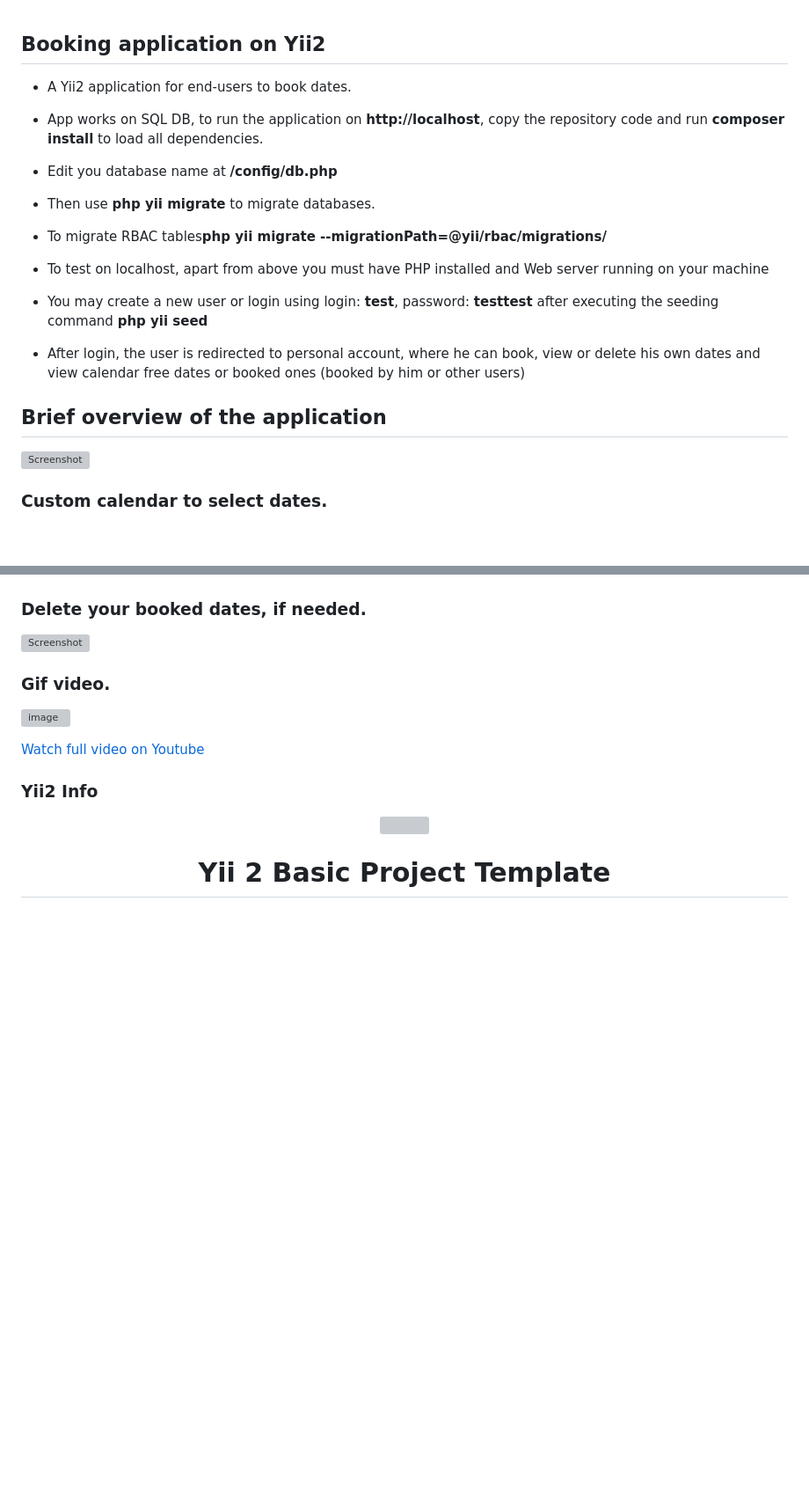
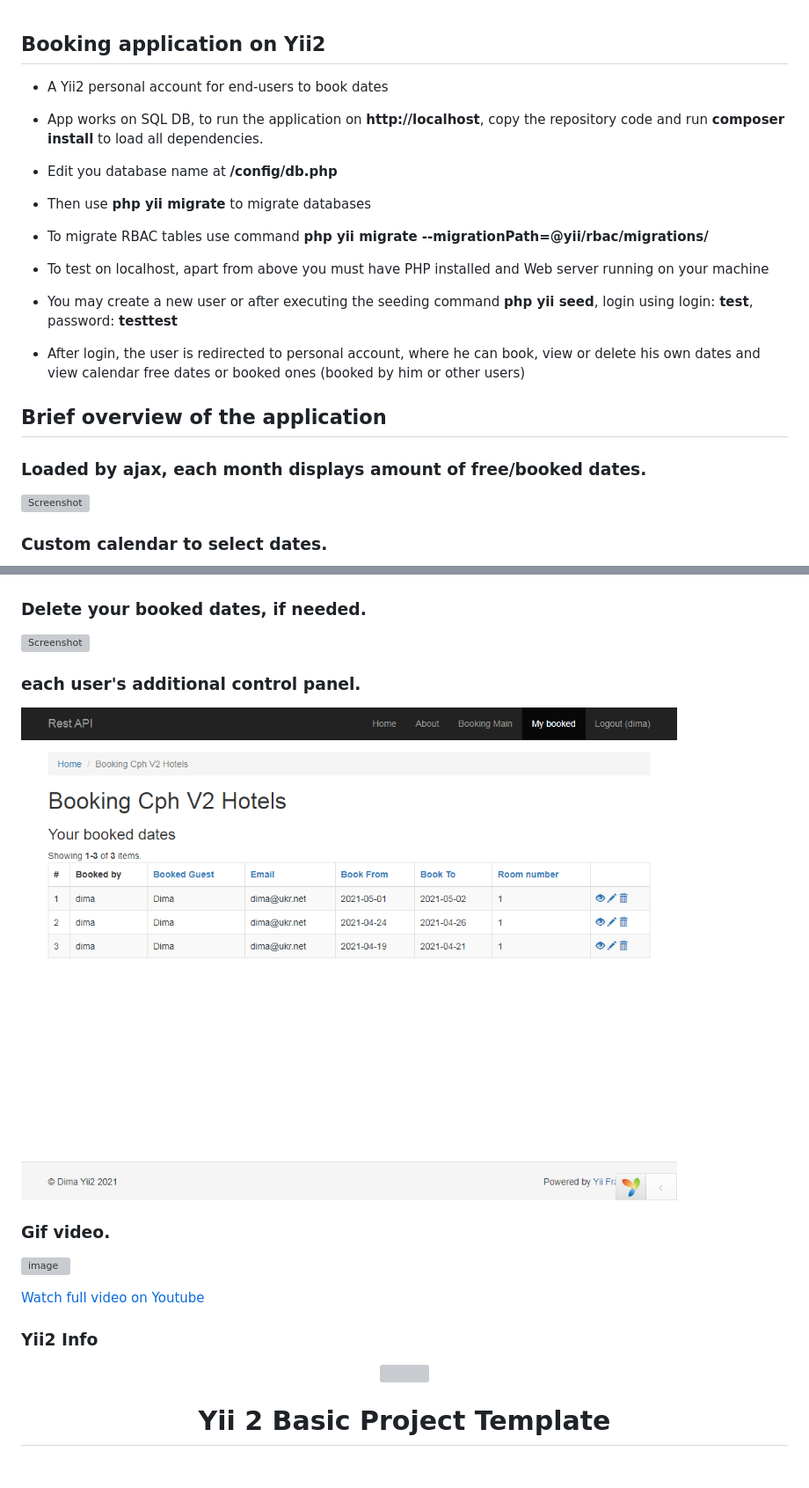
Before and after one commit to dimmm931/Yii2_Booking, a Markdown page: README.md, 2 parts joined by grey strips. Shown at 88% size. Rendered like a GitHub page; pictures changed too: web/images/Screenshots/11.png (added); blank space fills up the shorter version; grey boxes are pictures that could not be loaded.

```diff
--- a/README.md
+++ b/README.md
@@ -1,14 +1,16 @@
 ## Booking application on Yii2
 
-- <p>A Yii2 application for  end-users to book dates.</p>
+- <p>A Yii2 personal account for end-users to book dates</p>
 - <p>App works on SQL DB, to run the application on <b>http://localhost</b>, copy the repository code and run <b>composer install</b> to load all dependencies. </p>
 - <p>Edit you database name at <b>/config/db.php</b> </p>
-- <p>Then use <b>php yii migrate</b> to migrate databases.
-- <p>To migrate RBAC tables<b>php yii migrate --migrationPath=@yii/rbac/migrations/</b></p>
+- <p>Then use <b>php yii migrate</b> to migrate databases</p>
+- <p>To migrate RBAC tables use command <b>php yii migrate --migrationPath=@yii/rbac/migrations/</b></p>
 - <p> To test on localhost, apart from above you must have PHP installed and  Web server running on your machine </p>
-- <p>You may create a new user or login using login: <b>test</b>, password: <b>testtest</b> after executing the seeding command <b>php yii seed</b></p>
+- <p>You may create a new user or after executing the seeding command <b>php yii seed</b>, login using login: <b>test</b>, password: <b>testtest</b> </p>
 - <p>After login, the user is redirected to personal account, where he can book, view or delete his own dates and view calendar free dates or booked ones (booked by him or other users)</p>
 ## Brief overview of the application
+
+### Loaded by ajax, each month displays amount of free/booked dates.
 
 ![Screenshot](web/images/Screenshots/1.png)
 
@@ -43,6 +45,10 @@
 ### Delete your booked dates, if needed.
 
 ![Screenshot](web/images/Screenshots/10.png)
+
+### each user's additional control panel.
+
+![Screenshot](web/images/Screenshots/11.png)
 
 ### Gif video.
 
```
Also changed, not shown: 11 other files.
